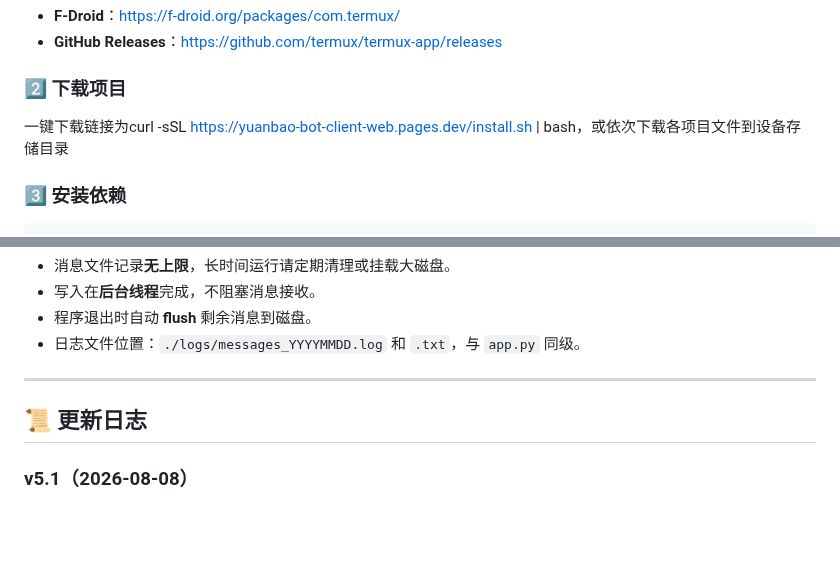
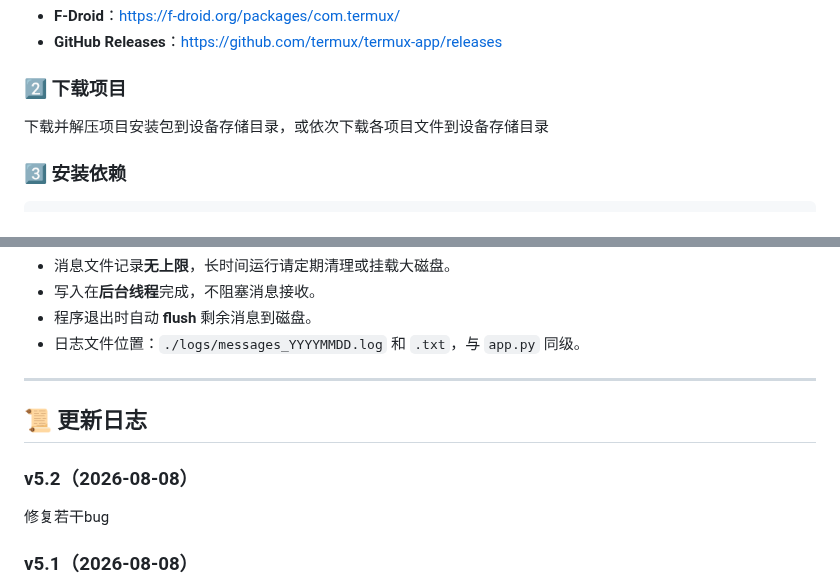
Before and after one commit to pugongying0616/yuanbao_bot_client-Web, a Markdown page: README.md, 2 parts joined by grey strips. Drawn GitHub-style; blank space fills up the shorter version.

```diff
--- a/README.md
+++ b/README.md
@@ -65,7 +65,7 @@
 
 ### 2️⃣ 下载项目
 
-一键下载链接为curl -sSL https://yuanbao-bot-client-web.pages.dev/install.sh | bash，或依次下载各项目文件到设备存储目录
+下载并解压项目安装包到设备存储目录，或依次下载各项目文件到设备存储目录
 
 ### 3️⃣ 安装依赖
 
@@ -158,6 +158,10 @@ python app.py
 
 ## 📜 更新日志
 
+### v5.2（2026-08-08）
+
+修复若干bug
+
 ### v5.1（2026-08-08）
 
 - ✅ 新增主题(QQ桌面端调色盘🎨)，支持设置多种颜色主题
```
